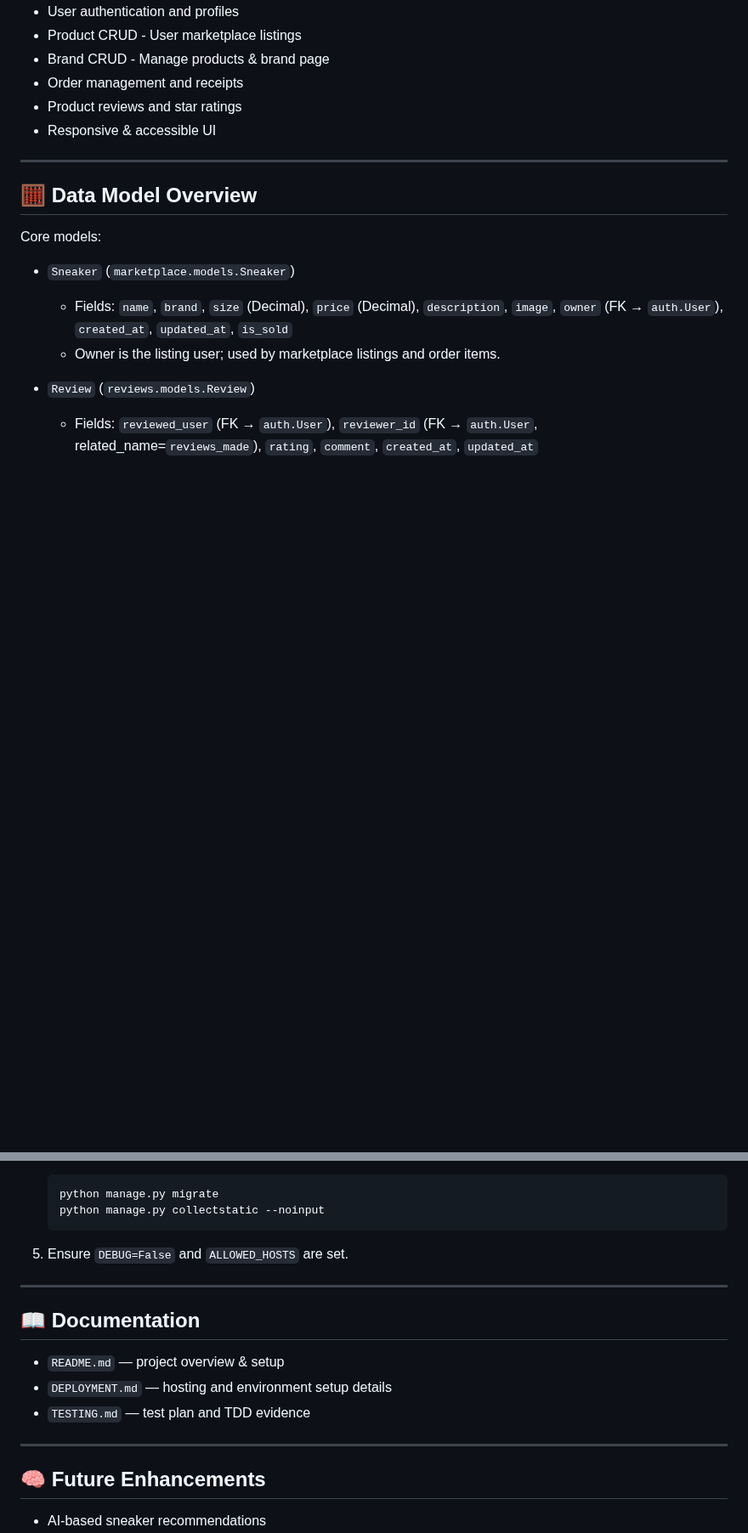
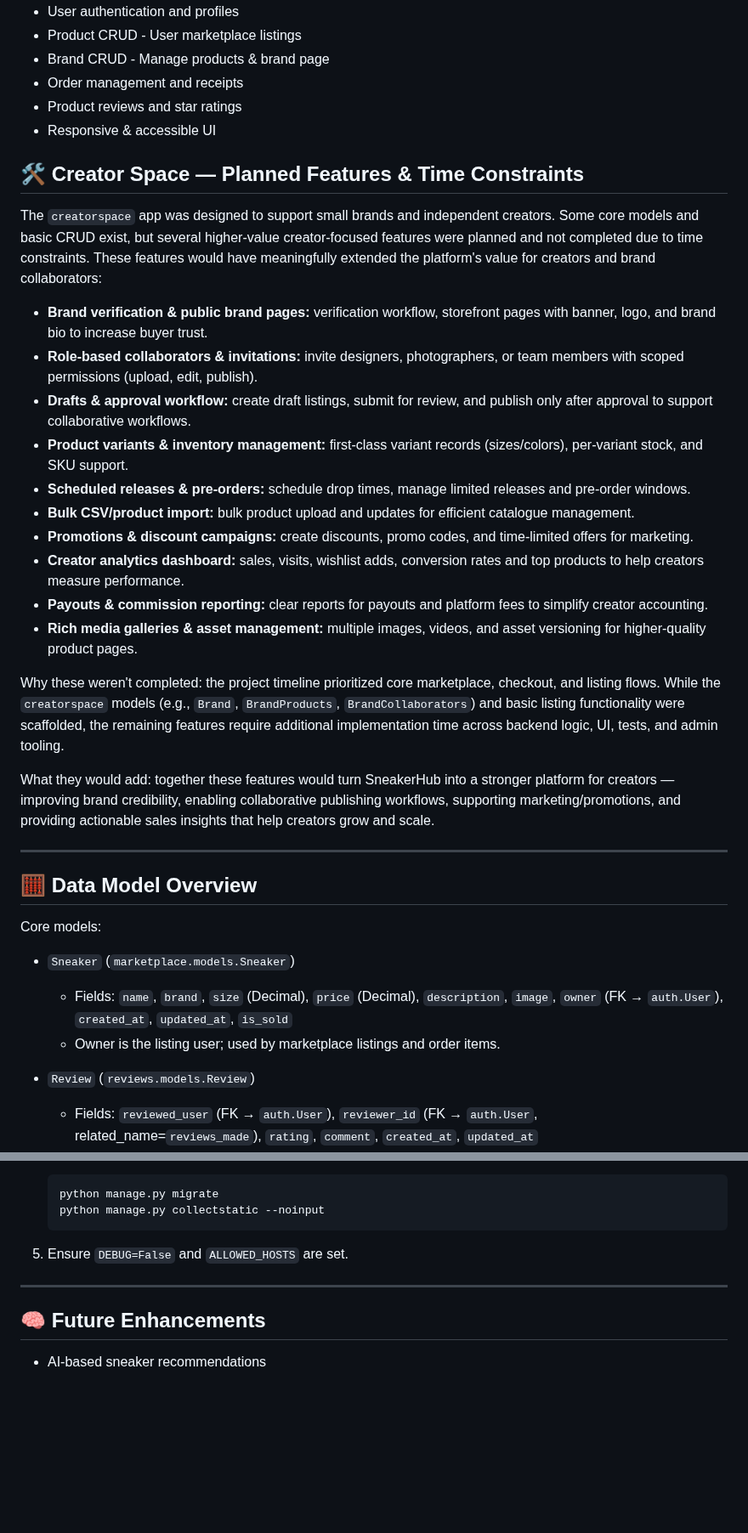
Before and after one commit to Ljkkj7/Milestone4, a Markdown page: README.md, 2 parts joined by grey strips. Shown at 85% size. Rendered like a GitHub page; blank space fills up the shorter version.

Commit message:
Updated README to reflect features starting to be built but out of scope

```diff
--- a/README.md
+++ b/README.md
@@ -168,6 +169,25 @@ MS4/
 - Order management and receipts
 - Product reviews and star ratings
 - Responsive & accessible UI
+
+## 🛠️ Creator Space — Planned Features & Time Constraints
+
+The `creatorspace` app was designed to support small brands and independent creators. Some core models and basic CRUD exist, but several higher‑value creator-focused features were planned and not completed due to time constraints. These features would have meaningfully extended the platform's value for creators and brand collaborators:
+
+- **Brand verification & public brand pages:** verification workflow, storefront pages with banner, logo, and brand bio to increase buyer trust.
+- **Role-based collaborators & invitations:** invite designers, photographers, or team members with scoped permissions (upload, edit, publish).
+- **Drafts & approval workflow:** create draft listings, submit for review, and publish only after approval to support collaborative workflows.
+- **Product variants & inventory management:** first-class variant records (sizes/colors), per-variant stock, and SKU support.
+- **Scheduled releases & pre-orders:** schedule drop times, manage limited releases and pre-order windows.
+- **Bulk CSV/product import:** bulk product upload and updates for efficient catalogue management.
+- **Promotions & discount campaigns:** create discounts, promo codes, and time-limited offers for marketing.
+- **Creator analytics dashboard:** sales, visits, wishlist adds, conversion rates and top products to help creators measure performance.
+- **Payouts & commission reporting:** clear reports for payouts and platform fees to simplify creator accounting.
+- **Rich media galleries & asset management:** multiple images, videos, and asset versioning for higher-quality product pages.
+
+Why these weren't completed: the project timeline prioritized core marketplace, checkout, and listing flows. While the `creatorspace` models (e.g., `Brand`, `BrandProducts`, `BrandCollaborators`) and basic listing functionality were scaffolded, the remaining features require additional implementation time across backend logic, UI, tests, and admin tooling.
+
+What they would add: together these features would turn SneakerHub into a stronger platform for creators — improving brand credibility, enabling collaborative publishing workflows, supporting marketing/promotions, and providing actionable sales insights that help creators grow and scale.
 
 ---
 
@@ -594,14 +614,6 @@ python manage.py runserver
 
 ---
 
-## 📖 Documentation
-
-- `README.md` — project overview & setup
-- `DEPLOYMENT.md` — hosting and environment setup details
-- `TESTING.md` — test plan and TDD evidence
-
----
-
 ## 🧠 Future Enhancements
 
 - AI-based sneaker recommendations
```
Also changed, not shown: other parts of README.md (+1 -0 lines).
